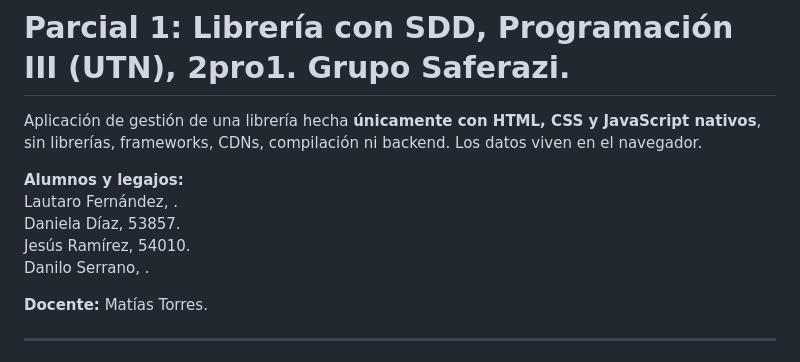
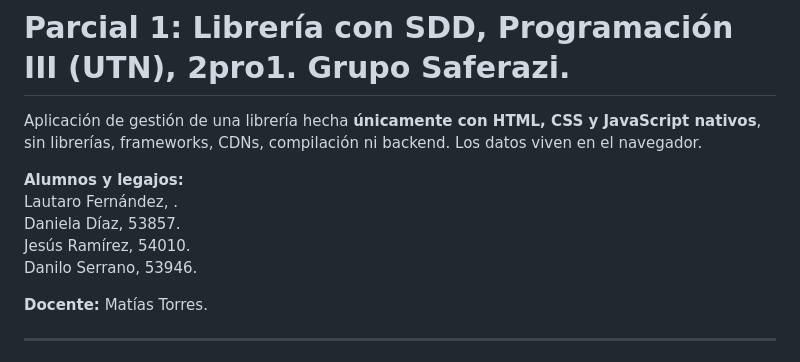
Before and after one commit to JesuRami/prog3_parcial1_sistema_libreria, a Markdown page: README.md, the part around the change. Drawn GitHub-style.

Commit message:
Update Danilo Serrano's legajo

```diff
--- a/README.md
+++ b/README.md
@@ -7,7 +7,7 @@ sin librerías, frameworks, CDNs, compilación ni backend. Los datos viven en el
 Lautaro Fernández, .
 Daniela Díaz, 53857.
 Jesús Ramírez, 54010.
-Danilo Serrano, .
+Danilo Serrano, 53946.
 
 **Docente:** Matías Torres.
 
```
